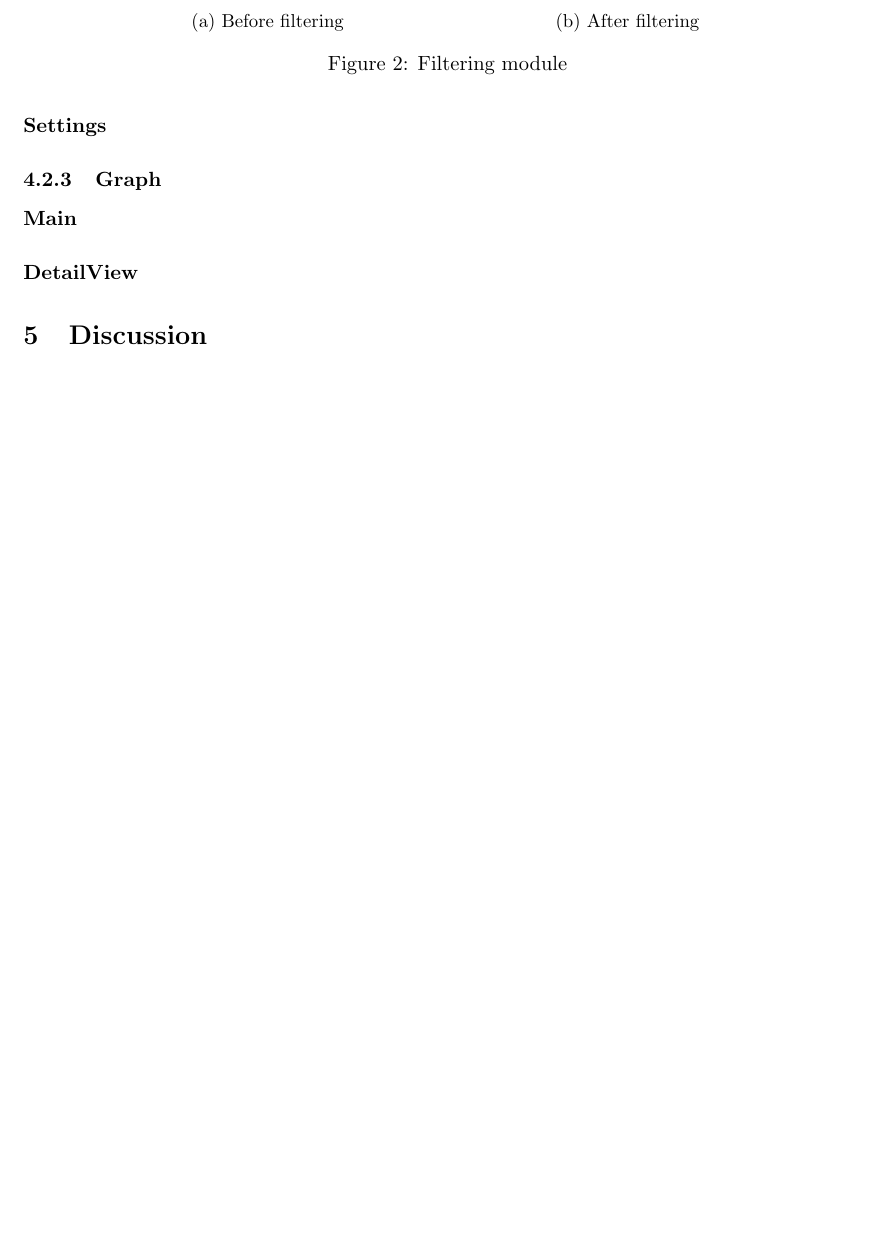
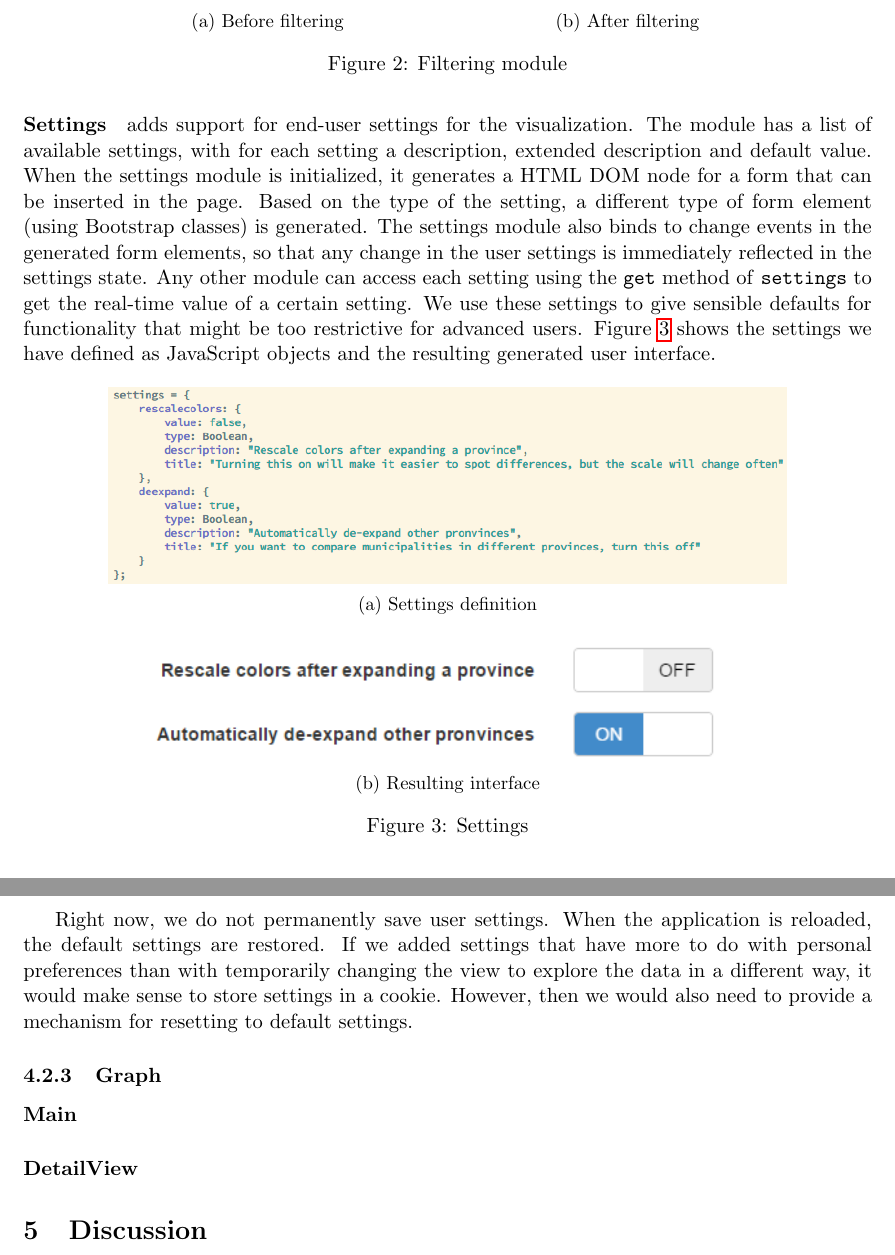
Before and after one commit to timvdalen/2IV35-project, a LaTeX problem sheet (assignment1/report/report.tex, which reads assignment1/report/sections/Implementation.tex): part of page 8 of 11 before the commit and two parts of pages 8 and 9 of 12 after it, the two joined at a grey line, cut so that both start at the same text, the shorter picture padded with empty space. Compiled offline with pdfLaTeX.

Commit message:
Add settings description

```diff
--- a/assignment1/report/sections/Implementation.tex
+++ b/assignment1/report/sections/Implementation.tex
@@ -104,7 +104,36 @@ Serving HTTP on 0.0.0.0 port 8000 ...
 					\label{fig:impl:filter}
 				\end{figure}
 
-			\paragraph{Settings}
+			\paragraph{Settings} adds support for end-user settings for the visualization.
+				The module has a list of available settings, with for each setting a description, extended description and default value.
+				When the settings module is initialized, it generates a HTML DOM node for a form that can be inserted in the page.
+				Based on the type of the setting, a different type of form element (using Bootstrap classes) is generated.
+				The settings module also binds to change events in the generated form elements, so that any change in the user settings is immediately reflected in the settings state.
+				Any other module can access each setting using the \texttt{get} method of \texttt{settings} to get the real-time value of a certain setting.
+				We use these settings to give sensible defaults for functionality that might be too restrictive for advanced users.
+				Figure~\ref{fig:impl:settings} shows the settings we have defined as JavaScript objects and the resulting generated user interface.
+
+				\begin{figure}[H]
+					\centering
+					\begin{subfigure}[b]{0.8\textwidth}
+						\includegraphics[width=\textwidth]{{impl_settings_code}}
+						\caption{Settings definition}
+						\label{fig:impl:settings:code}
+					\end{subfigure}
+					\\
+					\begin{subfigure}[b]{0.8\textwidth}
+						\includegraphics[width=\textwidth]{{impl_settings_gui}}
+						\caption{Resulting interface}
+						\label{fig:impl:settings:gui}
+					\end{subfigure}
+					\caption{Settings}
+					\label{fig:impl:settings}
+				\end{figure}
+
+				Right now, we do not permanently save user settings.
+				When the application is reloaded, the default settings are restored.
+				If we added settings that have more to do with personal preferences than with temporarily changing the view to explore the data in a different way, it would make sense to store settings in a cookie.
+				However, then we would also need to provide a mechanism for resetting to default settings.
 
 		\subsubsection{Graph}
 
```
Also changed, not shown: assignment1/report/img/impl_settings_code.png (added), assignment1/report/img/impl_settings_gui.png (renamed from assignment1/report/img/impl_settings.png).
